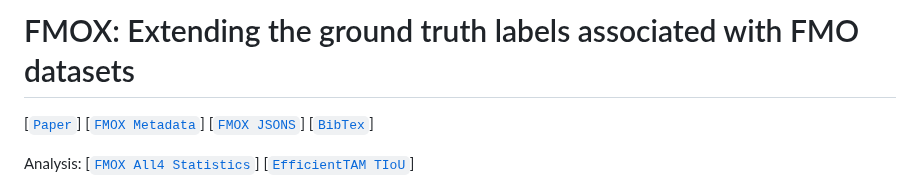
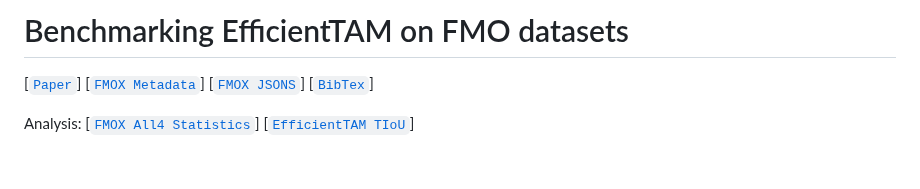
Before and after one commit to CVMLmu/FMOX, a Markdown page: README.md, the part around the change. Drawn GitHub-style; blank space fills up the shorter version.

```diff
--- a/README.md
+++ b/README.md
@@ -1,4 +1,5 @@
-# FMOX: Extending the ground truth labels associated with FMO datasets
+# Benchmarking EfficientTAM on FMO datasets
+<!-- # FMOX: Extending the ground truth labels associated with FMO datasets -->
 
 [[`Paper`](https://xxxxxxxxxxxxx)]
 [[`FMOX Metadata`](https://github.com/CVMLmu/FMOX/blob/main/FMOX-code/FMOX.json)]
```
